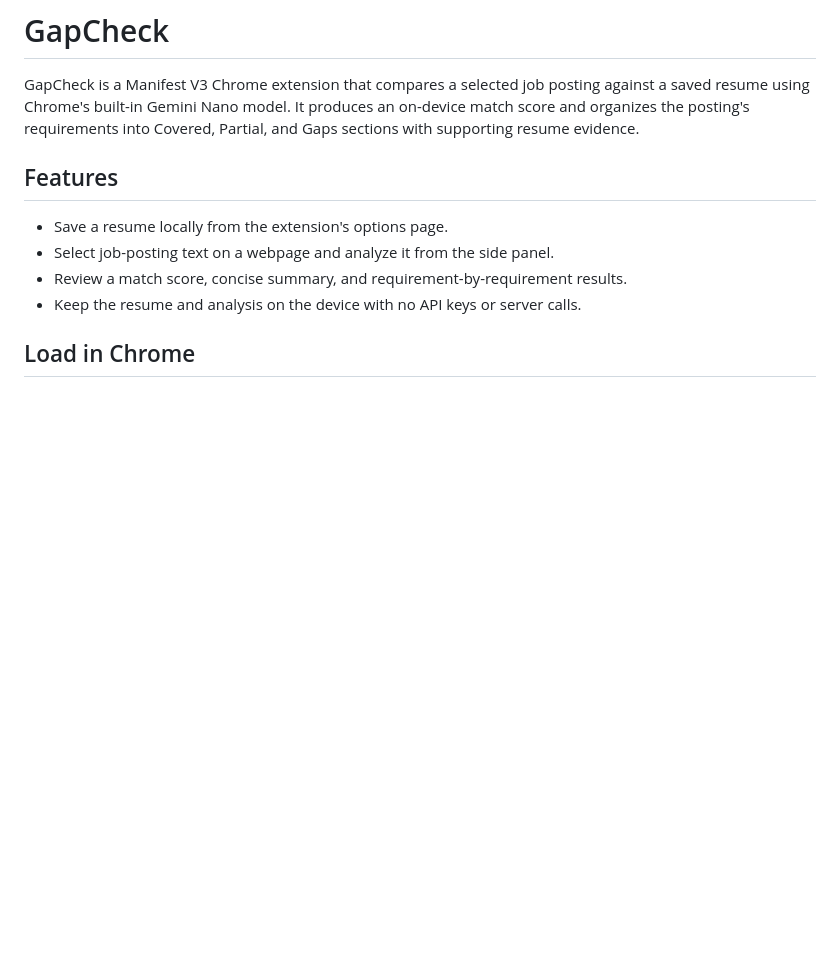
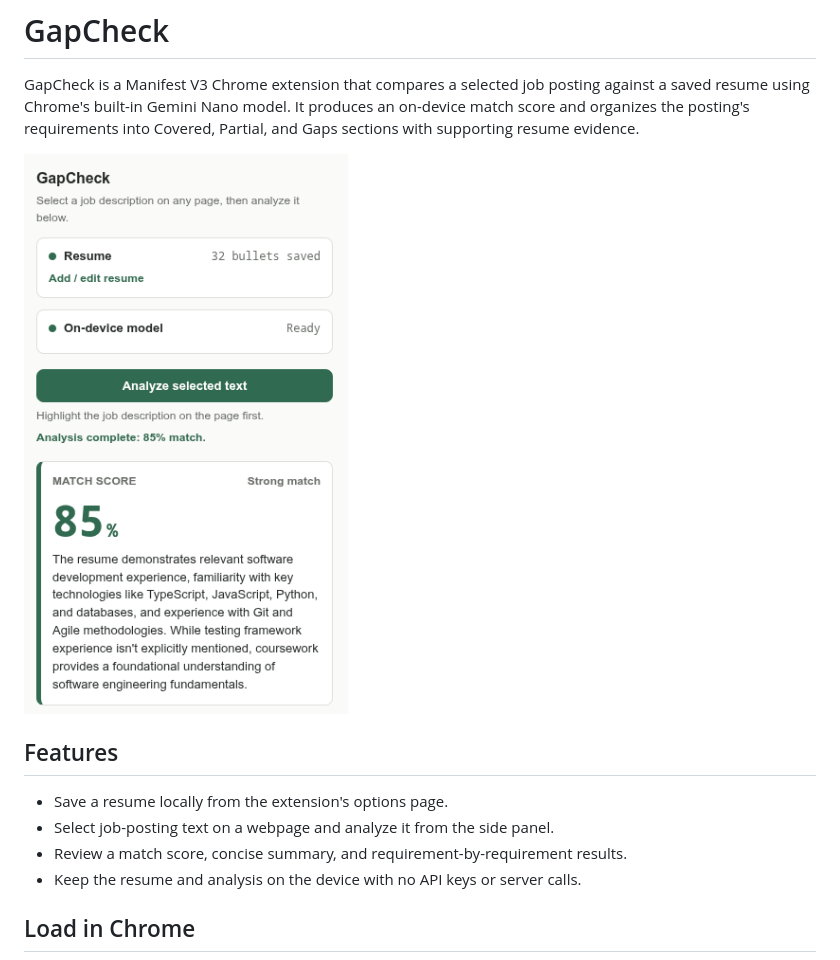
Before and after one commit to robsassack/gapcheck, a Markdown page: README.md, the part around the change. GitHub-like rendering; pictures changed too: assets/Screenshot_20260720_004538.png (added); blank space fills up the shorter version.

Commit message:
Add screenshot to README

```diff
--- a/README.md
+++ b/README.md
@@ -1,6 +1,8 @@
 # GapCheck
 
 GapCheck is a Manifest V3 Chrome extension that compares a selected job posting against a saved resume using Chrome's built-in Gemini Nano model. It produces an on-device match score and organizes the posting's requirements into Covered, Partial, and Gaps sections with supporting resume evidence.
+
+![GapCheck side panel showing an 85% match score and analysis summary](assets/Screenshot_20260720_004538.png)
 
 ## Features
 
```
Also changed, not shown: docs/plan.md (+1 -0 lines).
